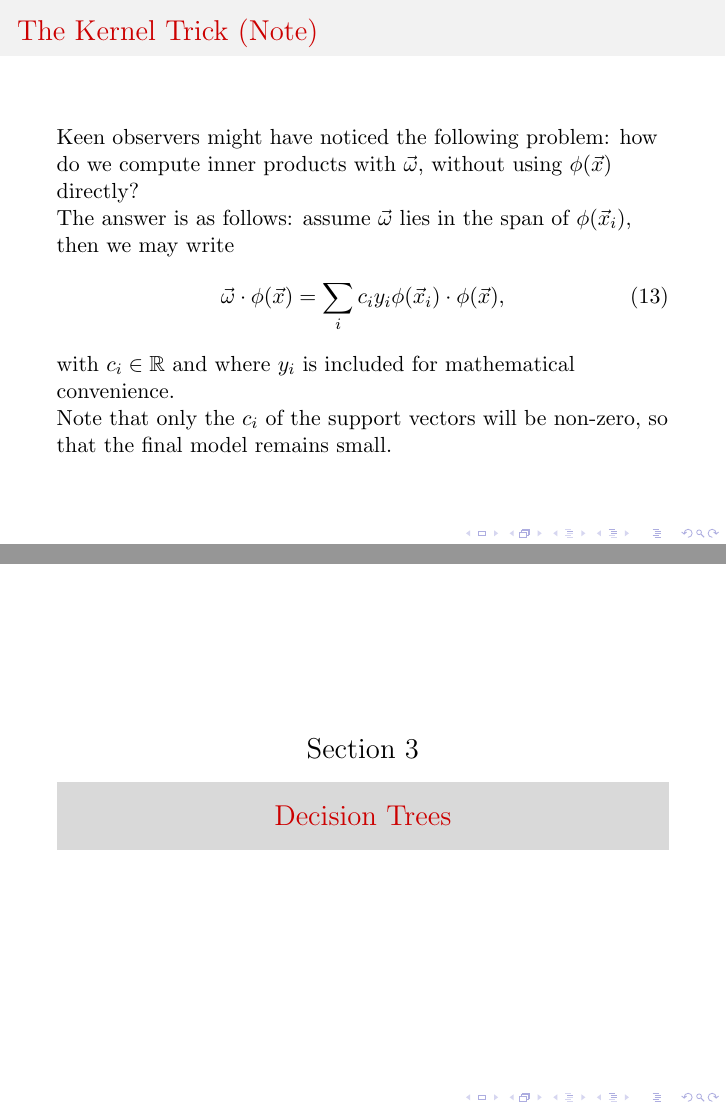
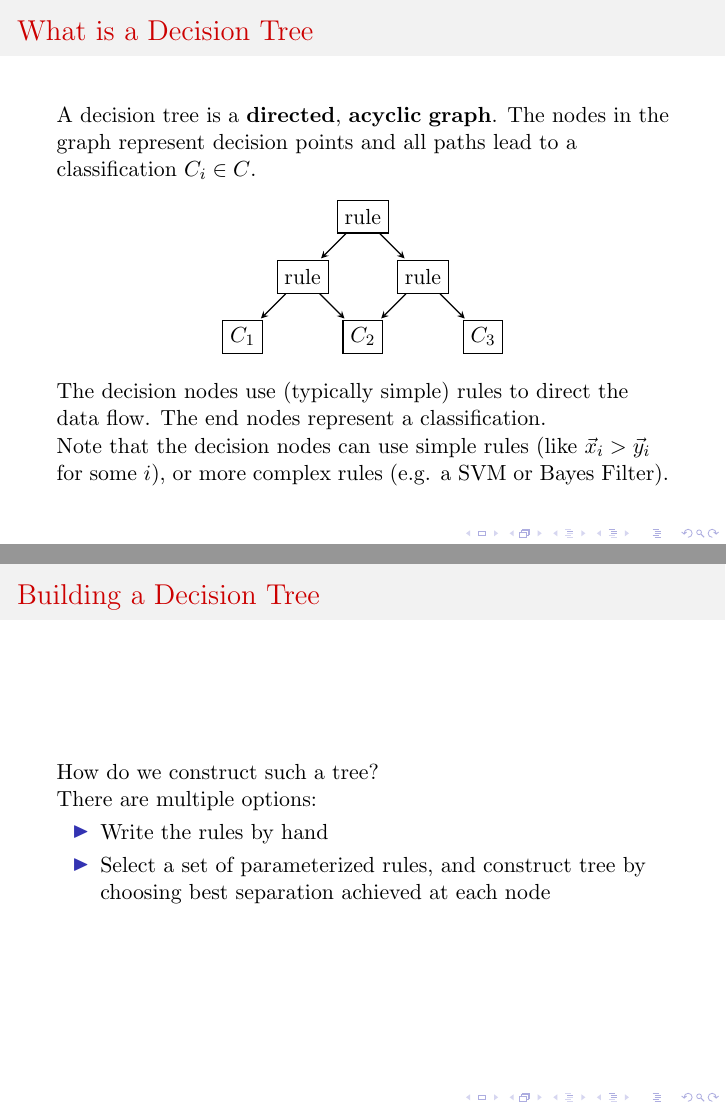
Before and after one commit to Imperial-College-Data-Science-Society/Lecture-5-Traditional-Approaches-to-Machine-Learning, LaTeX slides (slides.tex): pages 37 and 38 of 38 before the commit and pages 40 and 44 of 50 after it, joined at a grey line. Compiled offline with pdfLaTeX.

Commit message:
Slides done (?)

```diff
--- a/slides.tex
+++ b/slides.tex
@@ -2,6 +2,8 @@
 
 \usepackage[utf8]{inputenc}
 \usepackage{graphicx}
+\usepackage{tikz}
+\usetikzlibrary{arrows}
 \usecolortheme{beaver}
 \graphicspath{{./images/}}
 
@@ -119,7 +121,7 @@
   \begin{equation}
     \vec{\omega} \cdot \vec{x} - b = 0,
   \end{equation}
-  with $\vec{\omega}, \vec{x} \in \mathbb{R}^n$, $b \in \mathbb{R}$ and $\cdot$ denotes the inner product.
+  with $\vec{\omega}, \vec{x} \in \mathbb{R}^n$, $b \in \mathbb{R}$ and where $\cdot$ denotes an inner product.
 
   \pause
   We can now define the Support Vector Machine classifier:
@@ -238,12 +240,66 @@
     \vec\omega \cdot \phi(\vec x) = \sum_i c_i y_i \phi(\vec x_i) \cdot \phi(\vec x),
   \end{equation}
   with $c_i \in \mathbb{R}$ and where $y_i$ is included for mathematical convenience.
-
-  \pause
-  Note that only the $c_i$ of the support vectors will be non-zero, so that the final model
-  remains small.
 \end{frame}
 
 \section{Decision Trees}
 \frame{\sectionpage}
 
+\begin{frame}
+  \frametitle{What is a Decision Tree}
+
+  A decision tree is a \textbf{directed}, \textbf{acyclic} \textbf{graph}. The nodes in the graph
+  represent decision points and all paths lead to a classification $C_i \in C$.
+  \begin{center}
+  \begin{tikzpicture}[
+      > = stealth, % arrow head style
+      shorten > = 1pt, % don't touch arrow head to node
+      auto,
+      node distance = 1.5cm, % distance between nodes
+      semithick % line style
+    ]
+    \tikzset{vertex/.style = {shape=rectangle,draw,minimum size=1.5em}}
+    \tikzset{edge/.style = {->,> = latex'}}
+
+        \node[vertex] (root) {rule};
+        \node[vertex] (v1) [below left of=root] {rule};
+        \node[vertex] (v2) [below right of=root] {rule};
+        \node[vertex] (end1) [below left of=v1] {$C_1$};
+        \node[vertex] (end2) [below right of=v1] {$C_2$};
+        \node[vertex] (end3) [below right of=v2] {$C_3$};
+
+        \path[->] (root) edge node {} (v1);
+        \path[->] (root) edge node {} (v2);
+        \path[->] (v1) edge node {} (end1);
+        \path[->] (v1) edge node {} (end2);
+        \path[->] (v2) edge node {} (end2);
+        \path[->] (v2) edge node {} (end3);
+  \end{tikzpicture}
+  \end{center}
+
+  \pause
+  The decision nodes use (typically simple) rules to direct the data flow. The end nodes
+  represent a classification.
+
+  \pause
+  Note that the decision nodes can use simple rules (like $\vec x_i > \vec y_i$ for some $i$), or
+  more complex rules (e.g. a SVM or Bayes Filter).
+\end{frame}
+
+\begin{frame}
+  \frametitle{Building a Decision Tree}
+  How do we construct such a tree?
+
+  \pause
+  There are multiple options:
+  \begin{itemize}
+    \pause\item Write the rules by hand
+    \pause\item Select a set of parameterized rules, and construct tree by choosing best separation
+      achieved at each node
+  \end{itemize}
+\end{frame}
+
+\begin{frame}
+  \frametitle{Random Forrest}
+  We can build models with better performance by construction multiple trees:
+  \begin{itemize}
@@ -249,0 +310 @@
+  \end{itemize}
```
Also changed, not shown: slides.tex (10 more changed lines).
